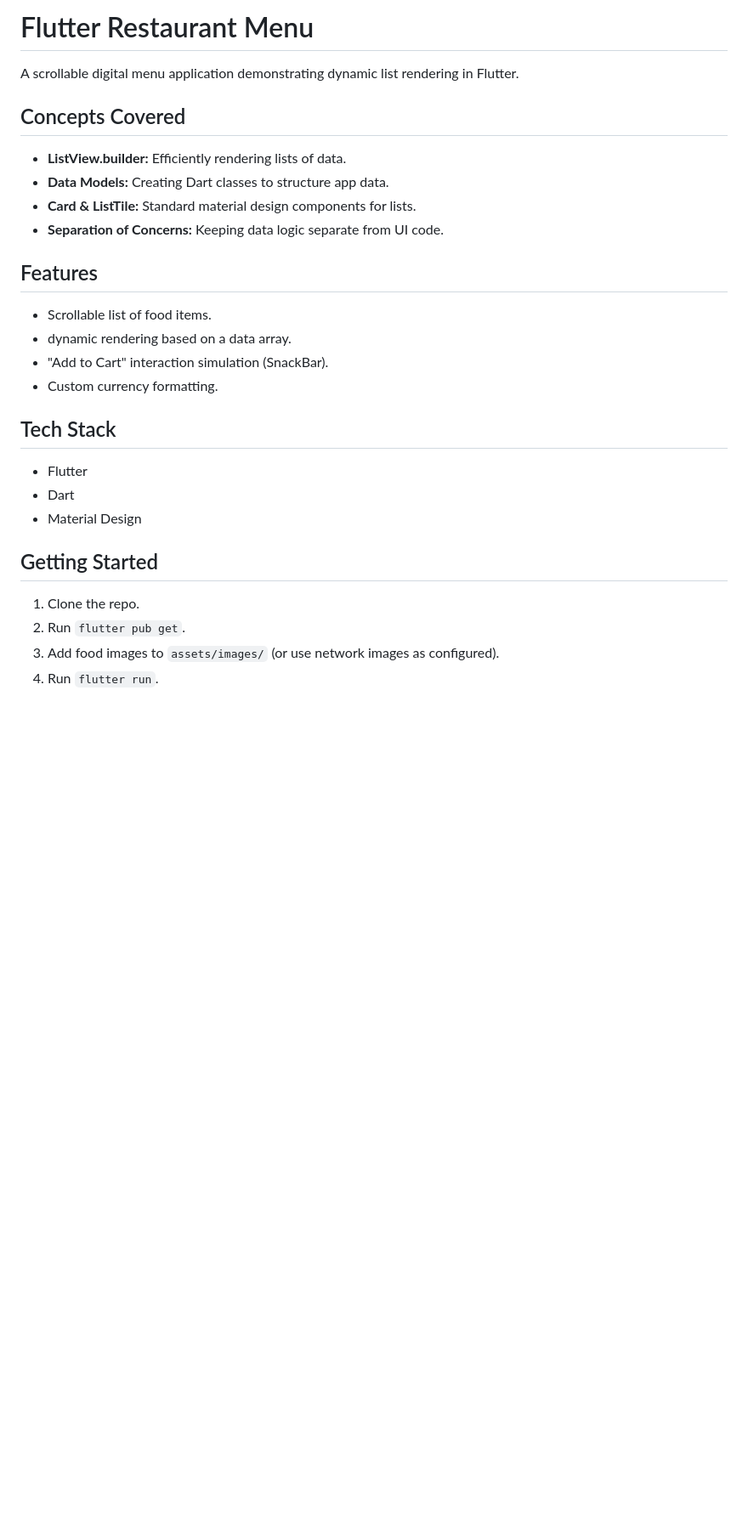
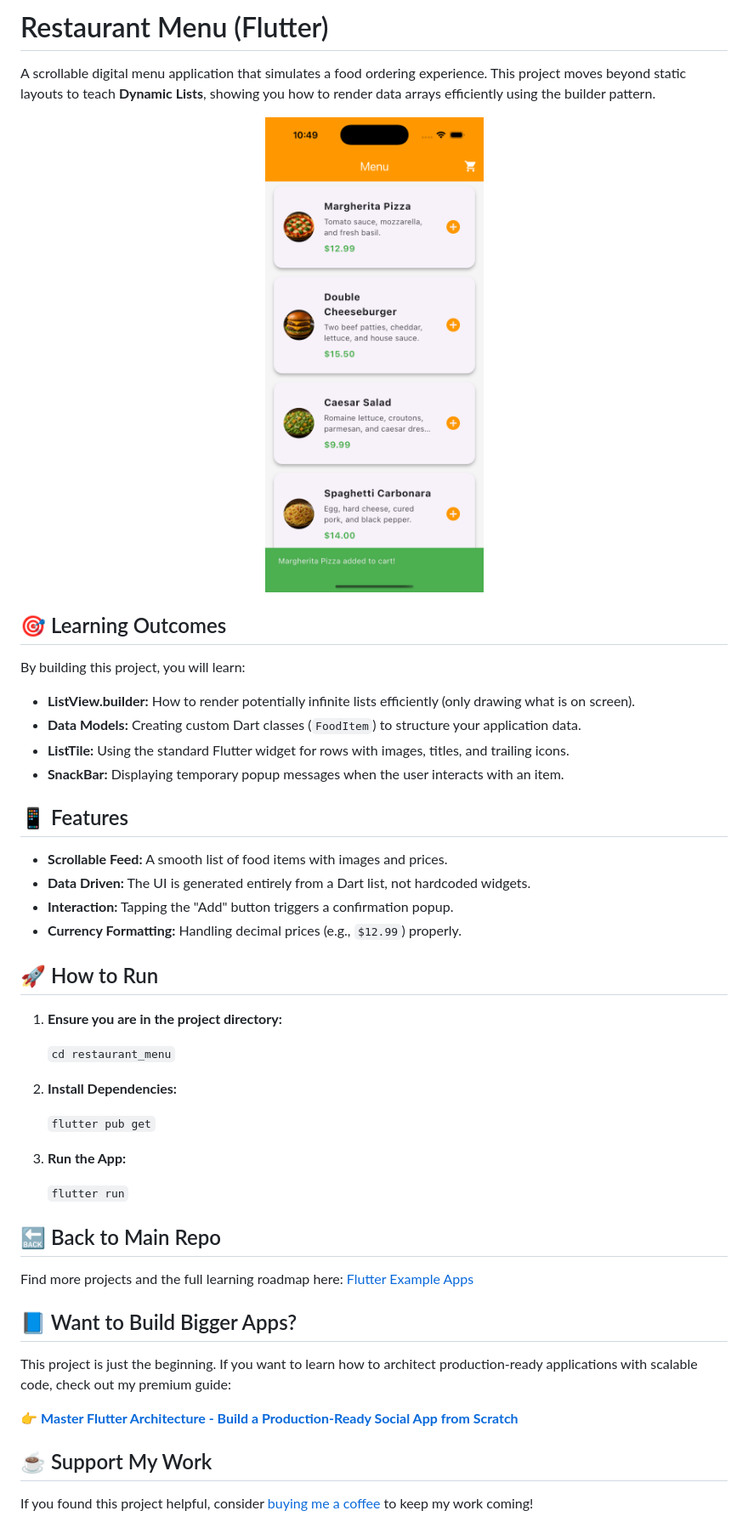
Before and after one commit to thaisangdang/flutter_restaurant_menu, a Markdown page: README.md, the part around the change. Shown: that part at 85% size. Rendered like a GitHub page; pictures changed too: screenshot.png (added); blank space fills up the shorter version.

Commit message:
Update readme and screenshot

```diff
--- a/README.md
+++ b/README.md
@@ -1,26 +1,49 @@
-# Flutter Restaurant Menu
+# Restaurant Menu (Flutter)
 
-A scrollable digital menu application demonstrating dynamic list rendering in Flutter.
+A scrollable digital menu application that simulates a food ordering experience. This project moves beyond static layouts to teach **Dynamic Lists**, showing you how to render data arrays efficiently using the builder pattern.
 
-## Concepts Covered
-- **ListView.builder:** Efficiently rendering lists of data.
-- **Data Models:** Creating Dart classes to structure app data.
-- **Card & ListTile:** Standard material design components for lists.
-- **Separation of Concerns:** Keeping data logic separate from UI code.
+<p align="center">
+  <img src="./screenshot.png" width="300">
+</p>
 
-## Features
-- Scrollable list of food items.
-- dynamic rendering based on a data array.
-- "Add to Cart" interaction simulation (SnackBar).
-- Custom currency formatting.
+## 🎯 Learning Outcomes
+By building this project, you will learn:
+- **ListView.builder:** How to render potentially infinite lists efficiently (only drawing what is on screen).
+- **Data Models:** Creating custom Dart classes (`FoodItem`) to structure your application data.
+- **ListTile:** Using the standard Flutter widget for rows with images, titles, and trailing icons.
+- **SnackBar:** Displaying temporary popup messages when the user interacts with an item.
 
-## Tech Stack
-- Flutter
-- Dart
-- Material Design
+## 📱 Features
+- **Scrollable Feed:** A smooth list of food items with images and prices.
+- **Data Driven:** The UI is generated entirely from a Dart list, not hardcoded widgets.
+- **Interaction:** Tapping the "Add" button triggers a confirmation popup.
+- **Currency Formatting:** Handling decimal prices (e.g., `$12.99`) properly.
 
-## Getting Started
-1. Clone the repo.
-2. Run `flutter pub get`.
-3. Add food images to `assets/images/` (or use network images as configured).
-4. Run `flutter run`.
+## 🚀 How to Run
+
+1. **Ensure you are in the project directory:**
+
+    `cd restaurant_menu`
+
+2. **Install Dependencies:**
+
+    `flutter pub get`
+
+3. **Run the App:**
+
+    `flutter run`
+
+## 🔙 Back to Main Repo
+
+Find more projects and the full learning roadmap here:
+[Flutter Example Apps](https://github.com/thaisangdang/flutter_example_apps)
+
+## 📘 Want to Build Bigger Apps?
+
+This project is just the beginning. If you want to learn how to architect production-ready applications with scalable code, check out my premium guide:
+
+👉 [**Master Flutter Architecture - Build a Production-Ready Social App from Scratch**](https://thaisang.gumroad.com/l/flutter-architecture-build-a-social-app)
+
+## ☕ Support My Work
+
+If you found this project helpful, consider [buying me a coffee](https://buymeacoffee.com/thaisangdang) to keep my work coming!
```
